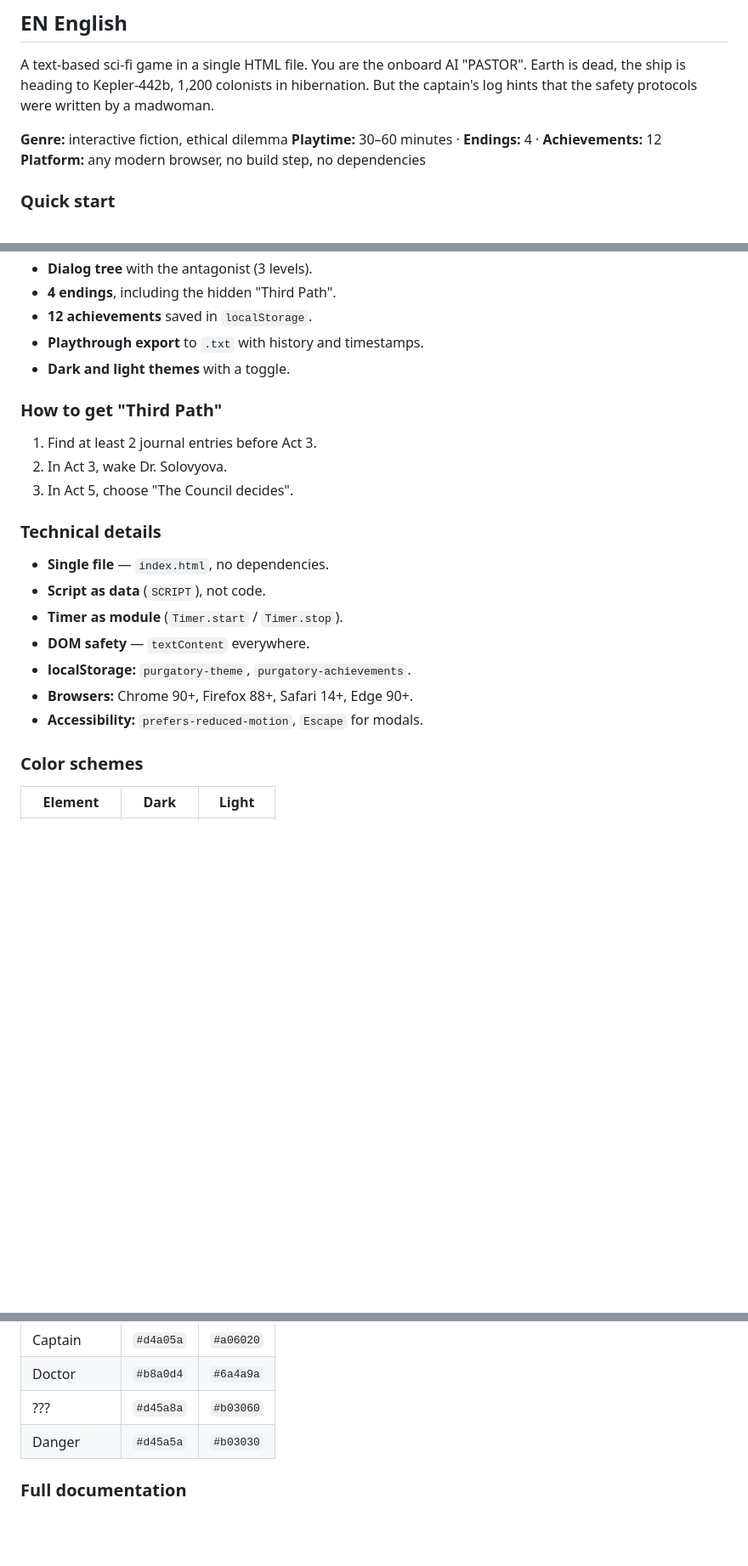
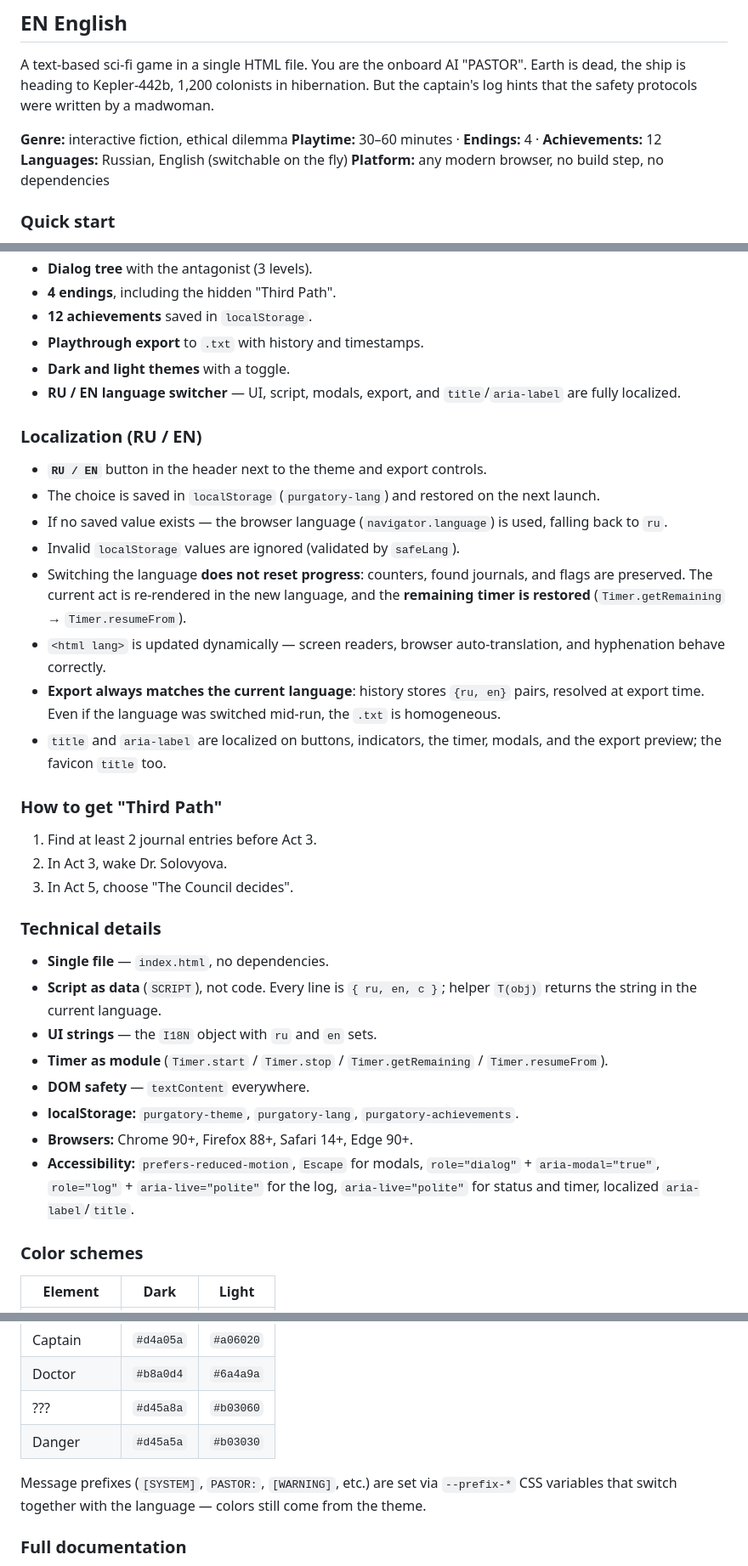
Before and after one commit to nasty23-star/purgatory-game, a Markdown page: README.md, 3 parts joined by grey strips. Shown at 85% size. Drawn GitHub-style; blank space fills up the shorter version.

```diff
--- a/README.md
+++ b/README.md
@@ -81,6 +97,7 @@ A text-based sci-fi game in a single HTML file. You are the onboard AI "PASTOR".
 
 **Genre:** interactive fiction, ethical dilemma
 **Playtime:** 30–60 minutes · **Endings:** 4 · **Achievements:** 12
+**Languages:** Russian, English (switchable on the fly)
 **Platform:** any modern browser, no build step, no dependencies
 
 ### Quick start
@@ -100,6 +117,18 @@ A text-based sci-fi game in a single HTML file. You are the onboard AI "PASTOR".
 - **12 achievements** saved in `localStorage`.
 - **Playthrough export** to `.txt` with history and timestamps.
 - **Dark and light themes** with a toggle.
+- **RU / EN language switcher** — UI, script, modals, export, and `title`/`aria-label` are fully localized.
+
+### Localization (RU / EN)
+
+- **`RU / EN`** button in the header next to the theme and export controls.
+- The choice is saved in `localStorage` (`purgatory-lang`) and restored on the next launch.
+- If no saved value exists — the browser language (`navigator.language`) is used, falling back to `ru`.
+- Invalid `localStorage` values are ignored (validated by `safeLang`).
+- Switching the language **does not reset progress**: counters, found journals, and flags are preserved. The current act is re-rendered in the new language, and the **remaining timer is restored** (`Timer.getRemaining` → `Timer.resumeFrom`).
+- `<html lang>` is updated dynamically — screen readers, browser auto-translation, and hyphenation behave correctly.
+- **Export always matches the current language**: history stores `{ru, en}` pairs, resolved at export time. Even if the language was switched mid-run, the `.txt` is homogeneous.
+- `title` and `aria-label` are localized on buttons, indicators, the timer, modals, and the export preview; the favicon `title` too.
 
 ### How to get "Third Path"
 
@@ -110,12 +139,13 @@ A text-based sci-fi game in a single HTML file. You are the onboard AI "PASTOR".
 ### Technical details
 
 - **Single file** — `index.html`, no dependencies.
-- **Script as data** (`SCRIPT`), not code.
-- **Timer as module** (`Timer.start` / `Timer.stop`).
+- **Script as data** (`SCRIPT`), not code. Every line is `{ ru, en, c }`; helper `T(obj)` returns the string in the current language.
+- **UI strings** — the `I18N` object with `ru` and `en` sets.
+- **Timer as module** (`Timer.start` / `Timer.stop` / `Timer.getRemaining` / `Timer.resumeFrom`).
 - **DOM safety** — `textContent` everywhere.
-- **localStorage:** `purgatory-theme`, `purgatory-achievements`.
+- **localStorage:** `purgatory-theme`, `purgatory-lang`, `purgatory-achievements`.
 - **Browsers:** Chrome 90+, Firefox 88+, Safari 14+, Edge 90+.
-- **Accessibility:** `prefers-reduced-motion`, `Escape` for modals.
+- **Accessibility:** `prefers-reduced-motion`, `Escape` for modals, `role="dialog"` + `aria-modal="true"`, `role="log"` + `aria-live="polite"` for the log, `aria-live="polite"` for status and timer, localized `aria-label`/`title`.
 
 ### Color schemes
 
@@ -130,6 +160,8 @@ A text-based sci-fi game in a single HTML file. You are the onboard AI "PASTOR".
 | ???        | `#d45a8a` | `#b03060` |
 | Danger     | `#d45a5a` | `#b03030` |
 
+Message prefixes (`[SYSTEM]`, `PASTOR:`, `[WARNING]`, etc.) are set via `--prefix-*` CSS variables that switch together with the language — colors still come from the theme.
+
 ### Full documentation
 
 Detailed description — plot, act structure, all endings, achievement mechanics, code architecture, pre-release checklist, and future directions:
```
Also changed, not shown: other parts of README.md (+20 -4 lines).
